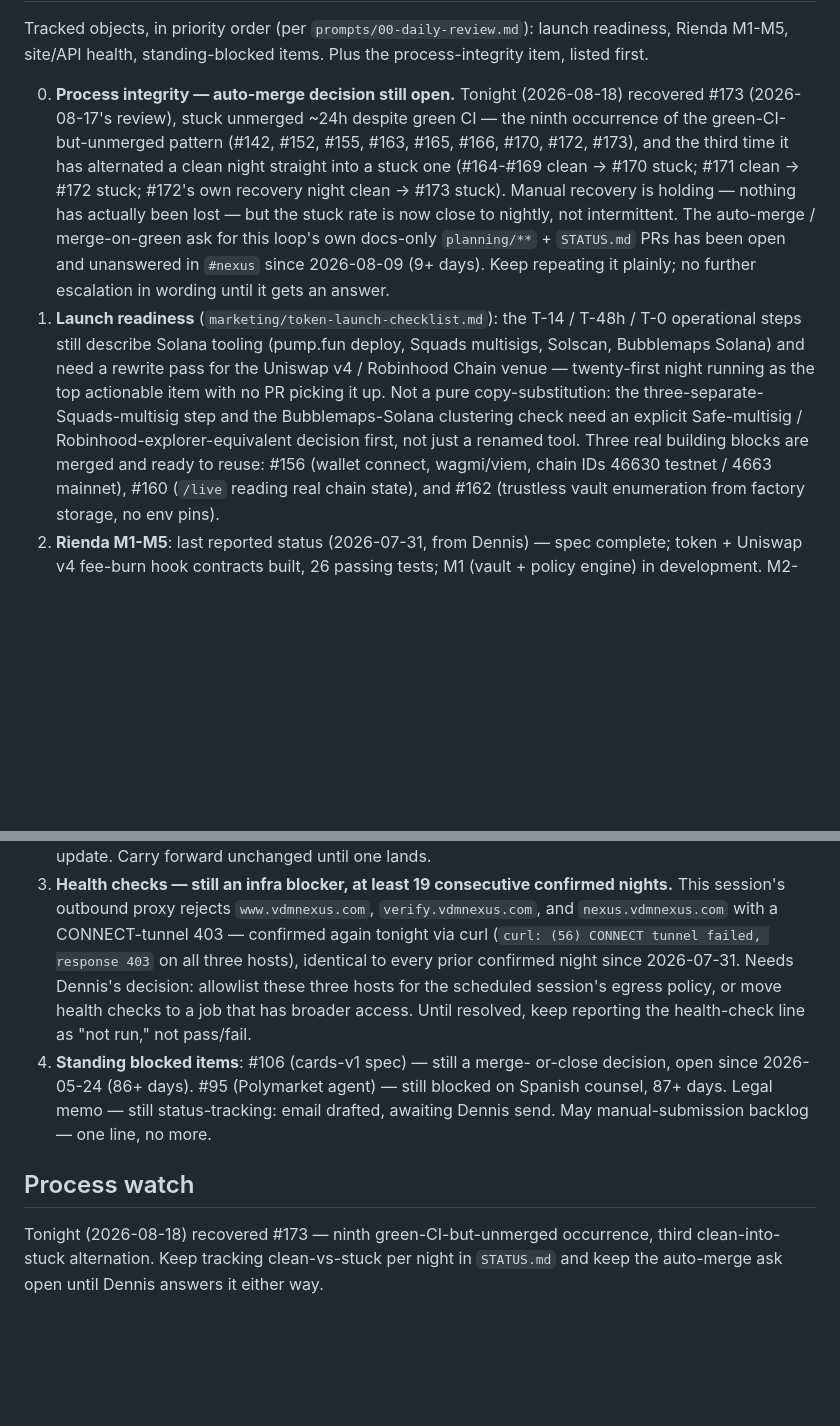
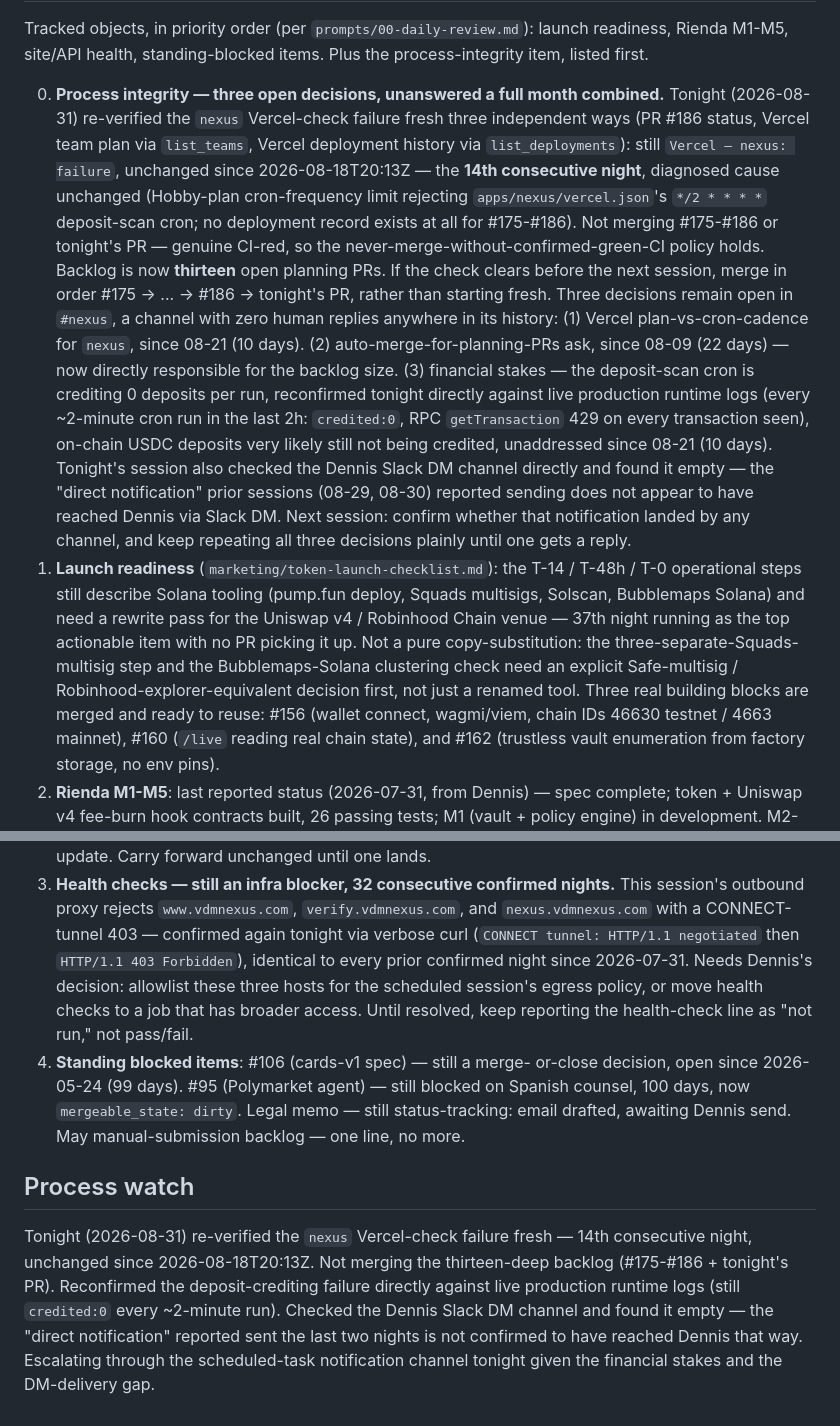
Before and after one commit to vdmnexus/vdmnexus, a Markdown page: planning/NEXT.md, 2 parts joined by grey strips. Rendered like a GitHub page; blank space fills up the shorter version.

Commit message:
chore(planning): update NEXT.md for 2026-09-01

```diff
--- a/planning/NEXT.md
+++ b/planning/NEXT.md
@@ -4,31 +4,46 @@ Tracked objects, in priority order (per `prompts/00-daily-review.md`):
 launch readiness, Rienda M1-M5, site/API health, standing-blocked items.
 Plus the process-integrity item, listed first.
 
-0. **Process integrity — auto-merge decision still open.** Tonight
-   (2026-08-18) recovered #173 (2026-08-17's review), stuck unmerged
-   ~24h despite green CI — the ninth occurrence of the
-   green-CI-but-unmerged pattern (#142, #152, #155, #163, #165, #166,
-   #170, #172, #173), and the third time it has alternated a clean
-   night straight into a stuck one (#164-#169 clean → #170 stuck;
-   #171 clean → #172 stuck; #172's own recovery night clean → #173
-   stuck). Manual recovery is holding — nothing has actually been
-   lost — but the stuck rate is now close to nightly, not
-   intermittent. The auto-merge / merge-on-green ask for this loop's
-   own docs-only `planning/**` + `STATUS.md` PRs has been open and
-   unanswered in `#nexus` since 2026-08-09 (9+ days). Keep repeating
-   it plainly; no further escalation in wording until it gets an
-   answer.
+0. **Process integrity — three open decisions, unanswered a full
+   month combined.** Tonight (2026-08-31) re-verified the `nexus`
+   Vercel-check failure fresh three independent ways (PR #186 status,
+   Vercel team plan via `list_teams`, Vercel deployment history via
+   `list_deployments`): still `Vercel – nexus: failure`, unchanged
+   since 2026-08-18T20:13Z — the **14th consecutive night**, diagnosed
+   cause unchanged (Hobby-plan cron-frequency limit rejecting
+   `apps/nexus/vercel.json`'s `*/2 * * * *` deposit-scan cron; no
+   deployment record exists at all for #175-#186). Not merging
+   #175-#186 or tonight's PR — genuine CI-red, so the
+   never-merge-without-confirmed-green-CI policy holds. Backlog is now
+   **thirteen** open planning PRs. If the check clears before the next
+   session, merge in order #175 → ... → #186 → tonight's PR, rather
+   than starting fresh. Three decisions remain open in `#nexus`, a
+   channel with zero human replies anywhere in its history: (1) Vercel
+   plan-vs-cron-cadence for `nexus`, since 08-21 (10 days). (2)
+   auto-merge-for-planning-PRs ask, since 08-09 (22 days) — now
+   directly responsible for the backlog size. (3) financial stakes —
+   the deposit-scan cron is crediting 0 deposits per run, reconfirmed
+   tonight directly against live production runtime logs (every
+   ~2-minute cron run in the last 2h: `credited:0`, RPC `getTransaction`
+   429 on every transaction seen), on-chain USDC deposits very likely
+   still not being credited, unaddressed since 08-21 (10 days).
+   Tonight's session also checked the Dennis Slack DM channel directly
+   and found it empty — the "direct notification" prior sessions
+   (08-29, 08-30) reported sending does not appear to have reached
+   Dennis via Slack DM. Next session: confirm whether that
+   notification landed by any channel, and keep repeating all three
+   decisions plainly until one gets a reply.
 1. **Launch readiness** (`marketing/token-launch-checklist.md`): the
    T-14 / T-48h / T-0 operational steps still describe Solana tooling
    (pump.fun deploy, Squads multisigs, Solscan, Bubblemaps Solana) and
    need a rewrite pass for the Uniswap v4 / Robinhood Chain venue —
-   twenty-first night running as the top actionable item with no PR
-   picking it up. Not a pure copy-substitution: the three-separate-
-   Squads-multisig step and the Bubblemaps-Solana clustering check
-   need an explicit Safe-multisig / Robinhood-explorer-equivalent
-   decision first, not just a renamed tool. Three real building blocks
-   are merged and ready to reuse: #156 (wallet connect, wagmi/viem,
-   chain IDs 46630 testnet / 4663 mainnet), #160 (`/live` reading real
+   37th night running as the top actionable item with no PR picking
+   it up. Not a pure copy-substitution: the three-separate-Squads-
+   multisig step and the Bubblemaps-Solana clustering check need an
+   explicit Safe-multisig / Robinhood-explorer-equivalent decision
+   first, not just a renamed tool. Three real building blocks are
+   merged and ready to reuse: #156 (wallet connect, wagmi/viem, chain
+   IDs 46630 testnet / 4663 mainnet), #160 (`/live` reading real
    chain state), and #162 (trustless vault enumeration from factory
    storage, no env pins).
 2. **Rienda M1-M5**: last reported status (2026-07-31, from Dennis) —
@@ -38,24 +53,31 @@ Plus the process-integrity item, listed first.
    Dennis directly for a fresh update. Carry forward unchanged until
    one lands.
-3. **Health checks — still an infra blocker, at least 19 consecutive
-   confirmed nights.** This session's outbound proxy rejects
+3. **Health checks — still an infra blocker, 32 consecutive confirmed
+   nights.** This session's outbound proxy rejects
    `www.vdmnexus.com`, `verify.vdmnexus.com`, and `nexus.vdmnexus.com`
-   with a CONNECT-tunnel 403 — confirmed again tonight via curl
-   (`curl: (56) CONNECT tunnel failed, response 403` on all three
-   hosts), identical to every prior confirmed night since 2026-07-31.
-   Needs Dennis's decision: allowlist these three hosts for the
-   scheduled session's egress policy, or move health checks to a job
-   that has broader access. Until resolved, keep reporting the
+   with a CONNECT-tunnel 403 — confirmed again tonight via verbose
+   curl (`CONNECT tunnel: HTTP/1.1 negotiated` then `HTTP/1.1 403
+   Forbidden`), identical to every prior confirmed night since
+   2026-07-31. Needs Dennis's decision: allowlist these three hosts
+   for the scheduled session's egress policy, or move health checks to
+   a job that has broader access. Until resolved, keep reporting the
    health-check line as "not run," not pass/fail.
 4. **Standing blocked items**: #106 (cards-v1 spec) — still a merge-
-   or-close decision, open since 2026-05-24 (86+ days). #95
-   (Polymarket agent) — still blocked on Spanish counsel, 87+ days.
-   Legal memo — still status-tracking: email drafted, awaiting Dennis
-   send. May manual-submission backlog — one line, no more.
+   or-close decision, open since 2026-05-24 (99 days). #95 (Polymarket
+   agent) — still blocked on Spanish counsel, 100 days, now
+   `mergeable_state: dirty`. Legal memo — still status-tracking: email
+   drafted, awaiting Dennis send. May manual-submission backlog — one
+   line, no more.
 
 ## Process watch
 
-Tonight (2026-08-18) recovered #173 — ninth green-CI-but-unmerged
-occurrence, third clean-into-stuck alternation. Keep tracking
-clean-vs-stuck per night in `STATUS.md` and keep the auto-merge ask
-open until Dennis answers it either way.
+Tonight (2026-08-31) re-verified the `nexus` Vercel-check failure
+fresh — 14th consecutive night, unchanged since 2026-08-18T20:13Z.
+Not merging the thirteen-deep backlog (#175-#186 + tonight's PR).
+Reconfirmed the deposit-crediting failure directly against live
+production runtime logs (still `credited:0` every ~2-minute run).
+Checked the Dennis Slack DM channel and found it empty — the "direct
+notification" reported sent the last two nights is not confirmed to
+have reached Dennis that way. Escalating through the scheduled-task
+notification channel tonight given the financial stakes and the
+DM-delivery gap.
```
Also changed, not shown: other parts of planning/NEXT.md (+2 -2 lines).
